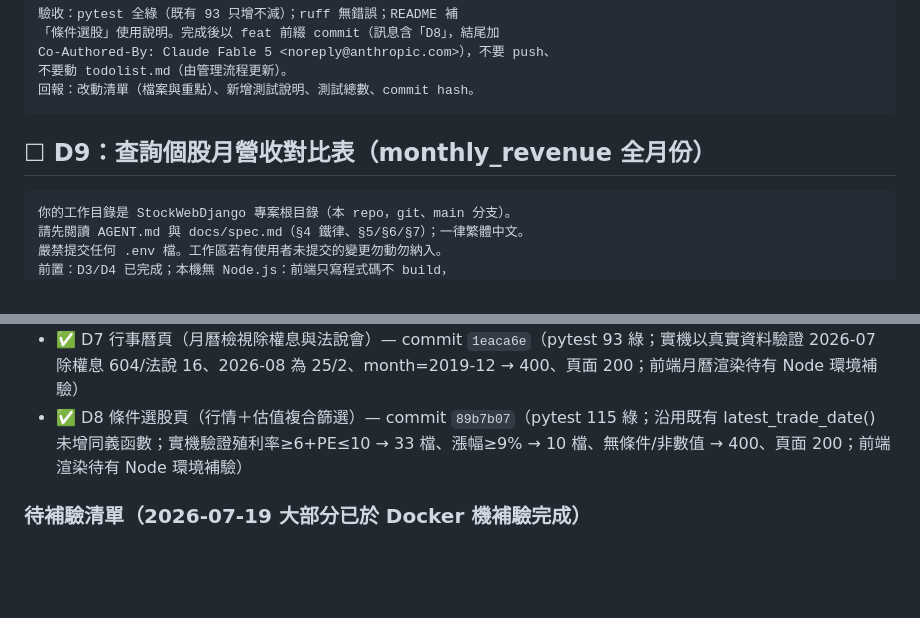
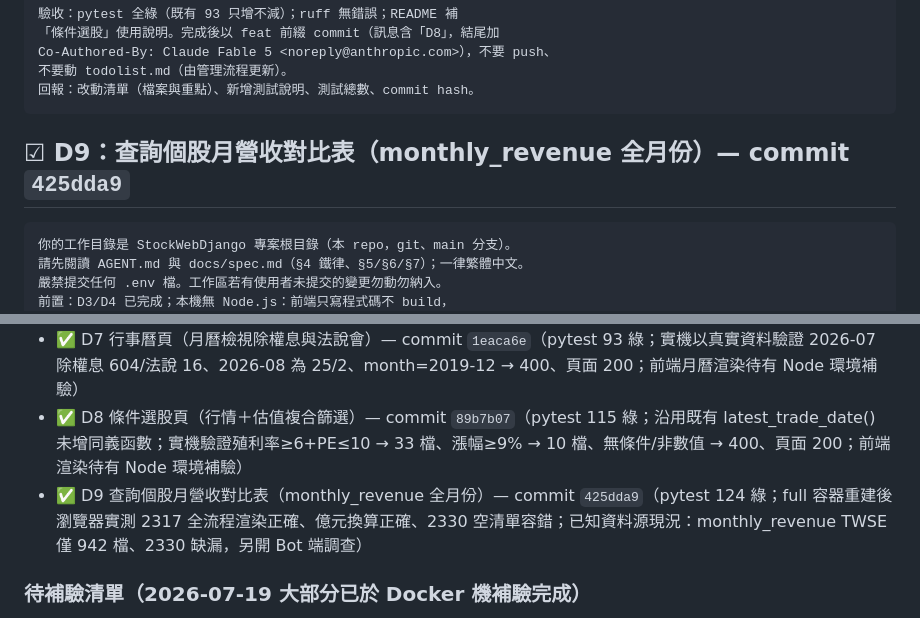
Before and after one commit to kotakao/StockWebDjango, a Markdown page: todolist.md, 2 parts joined by grey strips. Drawn GitHub-style; blank space fills up the shorter version.

Commit message:
docs: todolist 標記 D9 已完成（425dda9）
Co-Authored-By: Claude Fable 5 <noreply@anthropic.com>

````diff
--- a/todolist.md
+++ b/todolist.md
@@ -395,7 +395,7 @@ Co-Authored-By: Claude Fable 5 <noreply@anthropic.com>），不要 push、
 回報：改動清單（檔案與重點）、新增測試說明、測試總數、commit hash。
 ```
 
-## ☐ D9：查詢個股月營收對比表（monthly_revenue 全月份）
+## ☑ D9：查詢個股月營收對比表（monthly_revenue 全月份）— commit `425dda9`
 
 ```text
 你的工作目錄是 StockWebDjango 專案根目錄（本 repo，git、main 分支）。
@@ -457,6 +457,7 @@ Co-Authored-By: Claude Fable 5 <noreply@anthropic.com>），不要 push、
 - ✅ D6 法說會資訊頁（唯讀呈現）— commit `2d6a3c6`＋fix `b50981c`（pytest 73 綠；fix 為 D5 測試隔離補強：test 設定固定 WATCHLIST_USER_ID="0" 免受本機 .env 影響；實機以真實 investor_conferences 驗證 upcoming 13/recent 18、頁面 200、days=91 → 400；前端渲染待有 Node 環境補驗）
 - ✅ D7 行事曆頁（月曆檢視除權息與法說會）— commit `1eaca6e`（pytest 93 綠；實機以真實資料驗證 2026-07 除權息 604/法說 16、2026-08 為 25/2、month=2019-12 → 400、頁面 200；前端月曆渲染待有 Node 環境補驗）
 - ✅ D8 條件選股頁（行情＋估值複合篩選）— commit `89b7b07`（pytest 115 綠；沿用既有 latest_trade_date() 未增同義函數；實機驗證殖利率≥6+PE≤10 → 33 檔、漲幅≥9% → 10 檔、無條件/非數值 → 400、頁面 200；前端渲染待有 Node 環境補驗）
+- ✅ D9 查詢個股月營收對比表（monthly_revenue 全月份）— commit `425dda9`（pytest 124 綠；full 容器重建後瀏覽器實測 2317 全流程渲染正確、億元換算正確、2330 空清單容錯；已知資料源現況：monthly_revenue TWSE 僅 942 檔、2330 缺漏，另開 Bot 端調查）
 
 ### 待補驗清單（2026-07-19 大部分已於 Docker 機補驗完成）
 
````
